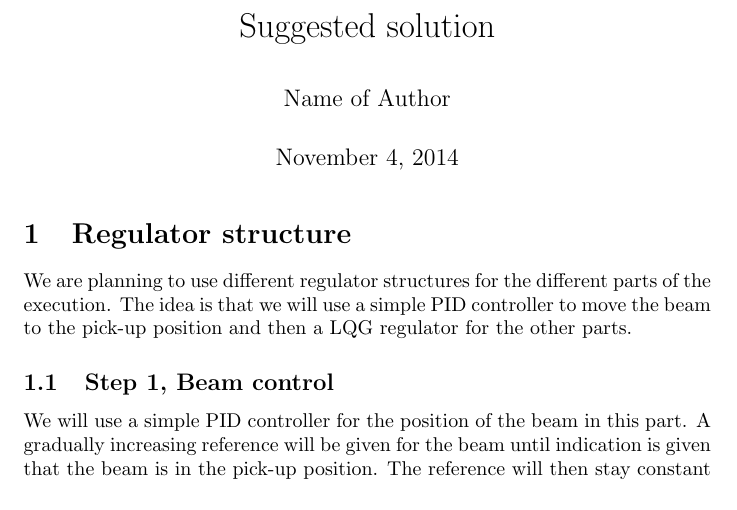
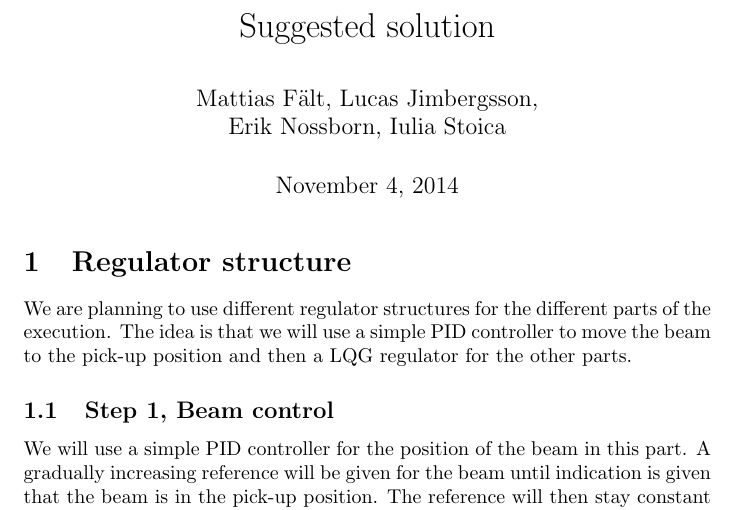
Before and after one commit to mfalt/catchthrow, a LaTeX document (proposal.tex): part of page 1 of 6, cut so that both start at the same text. Compiled offline with pdfLaTeX.

Commit message:
Wrote authors and fixeduse of åäö

```diff
--- a/proposal.tex
+++ b/proposal.tex
@@ -2,9 +2,10 @@
 
 \usepackage[parfill]{parskip}
 \usepackage{graphicx}
+\usepackage[utf8]{inputenc} % For åäö
 
 \title{Suggested solution}
-\author{Name of Author}
+\author{Mattias Fält, Lucas Jimbergsson,\\Erik Nossborn, Iulia Stoica}
 
 \begin{document}
 \maketitle
```
